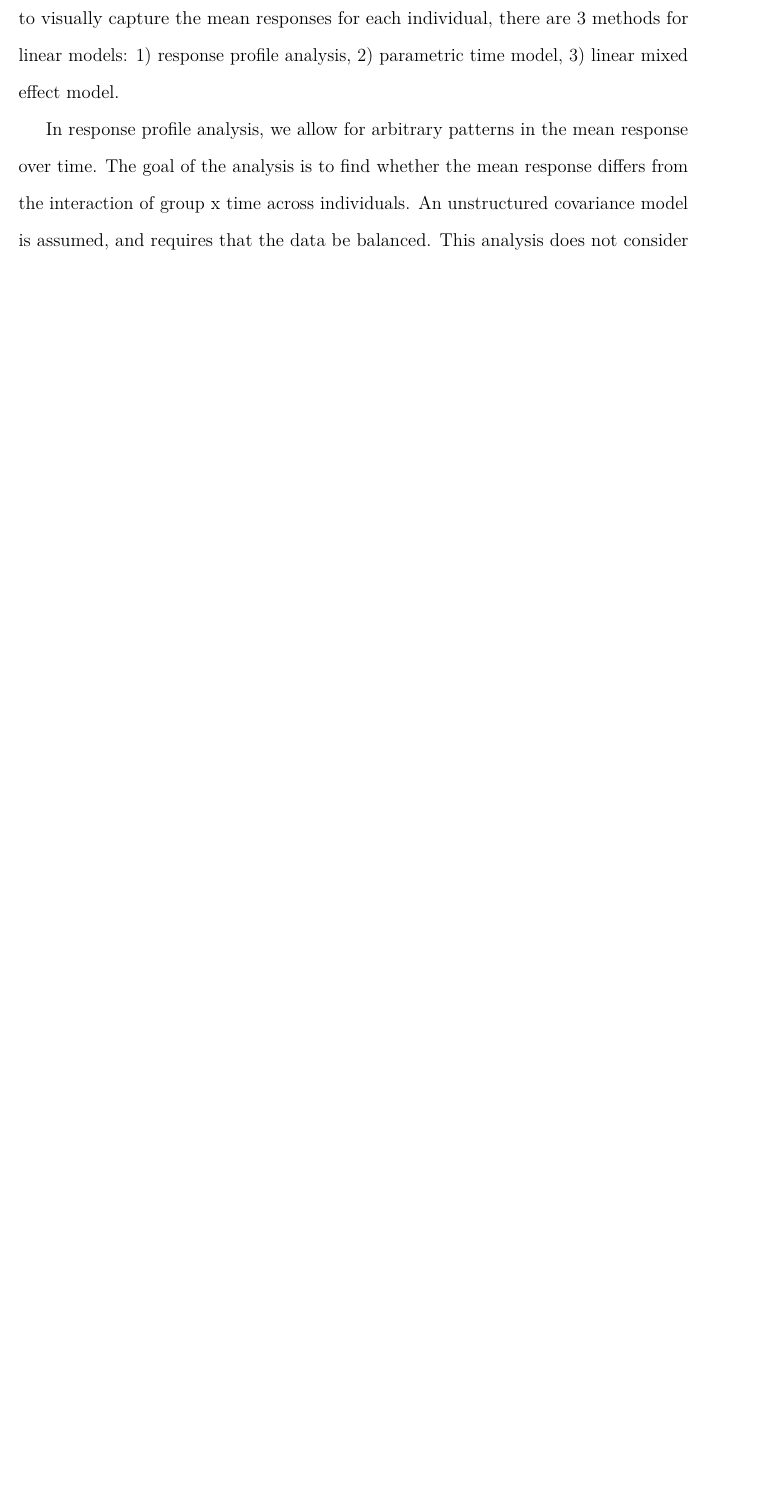
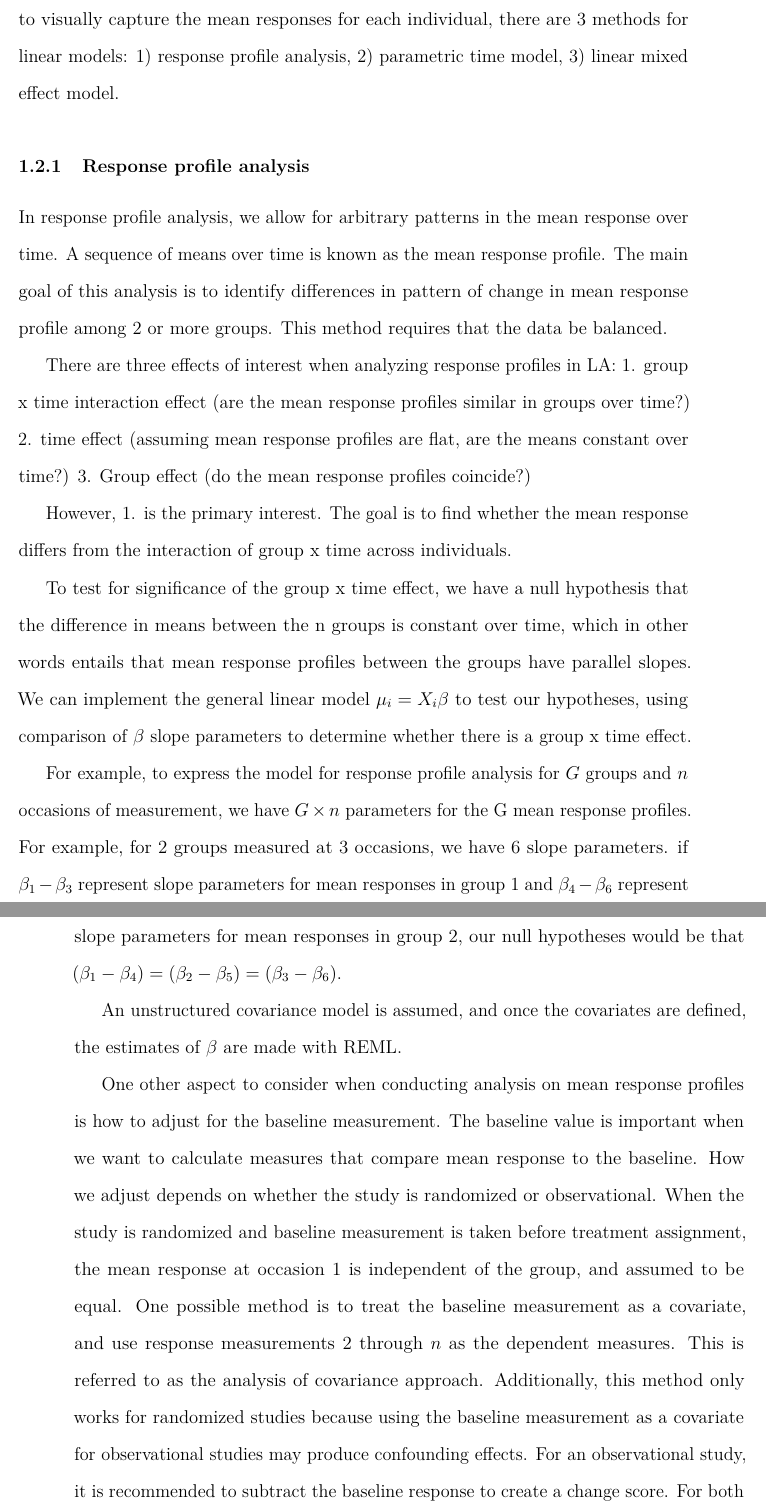
Before and after one commit to jeyu22/jeyuthesis, a LaTeX thesis (index/_book/firstName-lastName_StatThesis.tex): part of page 16 of 49 before the commit and two parts of pages 16 and 17 of 49 after it, the two joined at a grey line, cut so that both start at the same text, the shorter picture padded with empty space. Compiled offline with pdfLaTeX.

Commit message:
working through it!

```diff
--- a/index/_book/firstName-lastName_StatThesis.tex
+++ b/index/_book/firstName-lastName_StatThesis.tex
@@ -312,4 +312,22 @@ Between individual variation helps explain why measurements from the same indivi
 
 As mentioned previously, there are multiple ways to model longitudinal data. When the response variable is continuous and drawn from a multivariate normal distribution, we can consider a model that relates the mean response and the covariates in a linear way. In a linear model all components are represented using vectors and matrices. The mean response is modeled by covariates and their slope. Slope values are estimated using maximum likelihood estimation, which maximizes the joint probability of the random variable occurring based on the observed data. Aside from creating line plots to visually capture the mean responses for each individual, there are 3 methods for linear models: 1) response profile analysis, 2) parametric time model, 3) linear mixed effect model.
 
-In response profile analysis, we allow for arbitrary patterns in the mean response over time. The goal of the analysis is to find whether the mean response differs from the interaction of group x time across individuals. An unstructured covariance model is assumed, and requires that the data be balanced. This analysis does not consider time-order of the measurements and does not distinguish between between individual variation and within individual variation. The drawback of response profile analysis is that it can only provide a broad analysis of whether there are differences across groups and time, but does not provide the amount of detail usually needed to answer research questions.
+\hypertarget{response-profile-analysis}{%
+\subsection{Response profile analysis}\label{response-profile-analysis}}
+
+In response profile analysis, we allow for arbitrary patterns in the mean response over time. A sequence of means over time is known as the mean response profile. The main goal of this analysis is to identify differences in pattern of change in mean response profile among 2 or more groups. This method requires that the data be balanced.
+
+There are three effects of interest when analyzing response profiles in LA:
+1. group x time interaction effect (are the mean response profiles similar in groups over time?)
+2. time effect (assuming mean response profiles are flat, are the means constant over time?)
+3. Group effect (do the mean response profiles coincide?)
+
+However, 1. is the primary interest. The goal is to find whether the mean response differs from the interaction of group x time across individuals.
+
+To test for significance of the group x time effect, we have a null hypothesis that the difference in means between the n groups is constant over time, which in other words entails that mean response profiles between the groups have parallel slopes. We can implement the general linear model \(\mu_i = X_i\beta\) to test our hypotheses, using comparison of \(\beta\) slope parameters to determine whether there is a group x time effect.
+
+For example, to express the model for response profile analysis for \(G\) groups and \(n\) occasions of measurement, we have \(G \times n\) parameters for the G mean response profiles. For example, for 2 groups measured at 3 occasions, we have 6 slope parameters. if \(\beta_1 - \beta_3\) represent slope parameters for mean responses in group 1 and \(\beta_4 - \beta_6\) represent slope parameters for mean responses in group 2, our null hypotheses would be that \((\beta_1 - \beta_4) = (\beta_2-\beta_5) = (\beta_3-\beta_6)\).
+
+An unstructured covariance model is assumed, and once the covariates are defined, the estimates of \(\beta\) are made with REML.
+
+One other aspect to consider when conducting analysis on mean response profiles is how to adjust for the baseline measurement. The baseline value is important when we want to calculate measures that compare mean response to the baseline. How we adjust depends on whether the study is randomized or observational. When the study is randomized and baseline measurement is taken before treatment assignment, the mean response at occasion 1 is independent of the group, and assumed to be equal. One possible method is to treat the baseline measurement as a covariate, and use response measurements 2 through \(n\) as the dependent measures. This is referred to as the analysis of covariance approach. Additionally, this method only works for randomized studies because using the baseline measurement as a covariate for observational studies may produce confounding effects. For an observational study, it is recommended to subtract the baseline response to create a change score. For both types of longitudinal studies there are various methods to account for the baseline value, and should be considered carefully before implementing the method.
```
Also changed, not shown: index/_book/firstName-lastName_StatThesis.pdf, index/_bookdown_files/firstName-lastName_StatThesis_files/figure-latex/delaysboxplot-1.pdf, index/_bookdown_files/firstName-lastName_StatThesis_files/figure-latex/march3plot-1.pdf, index/_book/firstName-lastName_StatThesis.tex (5 more changed lines), 1 other file.
